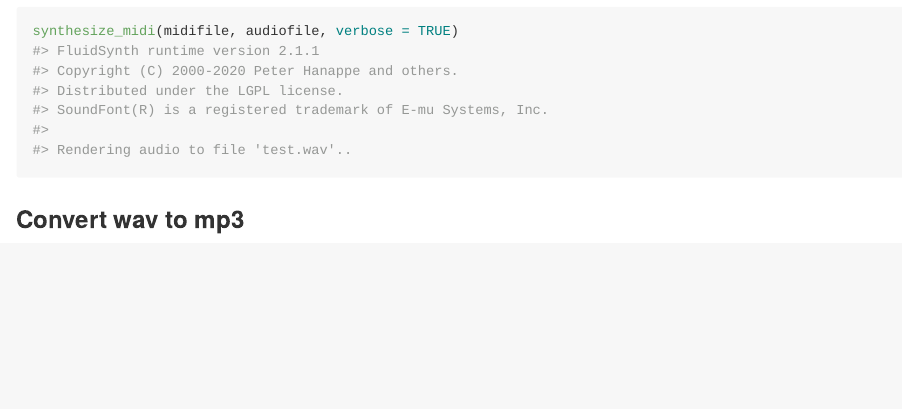
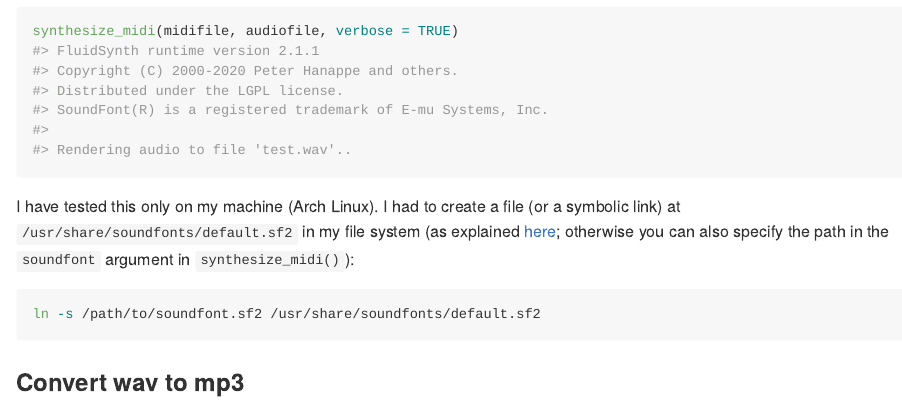
Before and after one commit to urswilke/raudiomate, an R Markdown document (README.Rmd): the page in a window 1100 px wide, from 760 px down. The pictures show the output file README.md that the author committed with the source, drawn offline in the style of GitHub; long lines of code are wrapped; badge pictures from the web are left out.

Commit message:
add note to default soundfont

````diff
--- a/README.Rmd
+++ b/README.Rmd
@@ -63,6 +63,14 @@ synthesize_midi(midifile, audiofile, verbose = TRUE)
 #>
 #> Rendering audio to file 'test.wav'..
 ```
+
+I have tested this only on my machine (Arch Linux). I had to create a file (or a symbolic link) at `/usr/share/soundfonts/default.sf2` in my file system (as explained [here](https://wiki.archlinux.org/title/FluidSynth#Usage); otherwise you can also specify the path in the `soundfont` argument in `synthesize_midi()`):
+
+```{bash}
+ln -s /path/to/soundfont.sf2 /usr/share/soundfonts/default.sf2
+```
+
+
 
 ### Convert wav to mp3
 ```{r wav2mp3}
````
Also changed, not shown: README.md.
